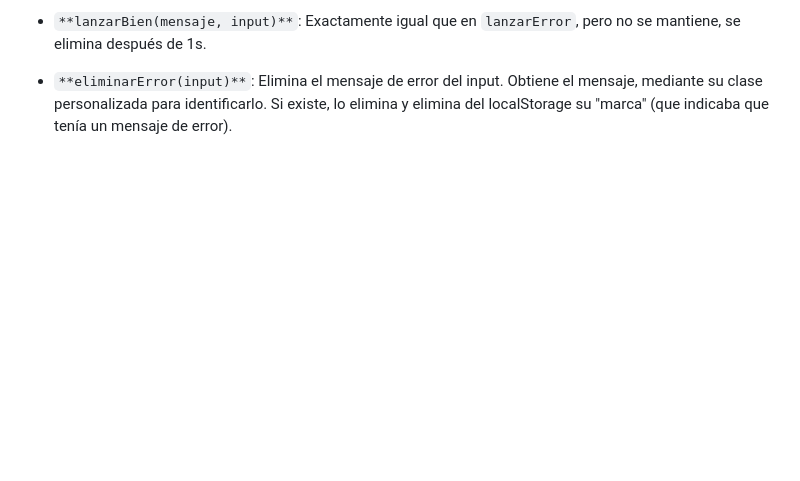
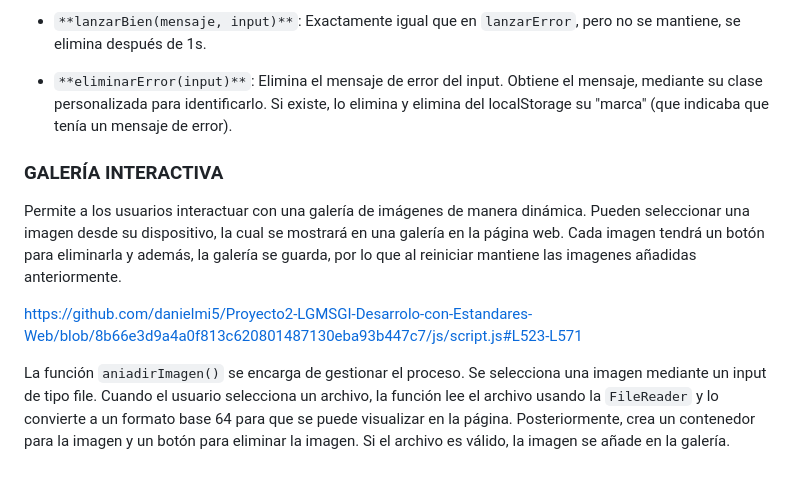
Before and after one commit to danielmi5/Proyecto2-LGMSGI-Desarrolo-con-Estandares-Web, a Markdown page: README.md, the part around the change. GitHub-like rendering; blank space fills up the shorter version.

```diff
--- a/README.md
+++ b/README.md
@@ -354,3 +354,11 @@ https://github.com/danielmi5/Proyecto2-LGMSGI-Desarrolo-con-Estandares-Web/blob/
 - `**lanzarBien(mensaje, input)**`: Exactamente igual que en `lanzarError`, pero no se mantiene, se elimina después de 1s.
 
 - `**eliminarError(input)**`: Elimina el mensaje de error del input. Obtiene el mensaje, mediante su clase personalizada para identificarlo. Si existe, lo elimina y elimina del localStorage su "marca" (que indicaba que tenía un mensaje de error).
+
+### GALERÍA INTERACTIVA
+
+Permite a los usuarios interactuar con una galería de imágenes de manera dinámica. Pueden seleccionar una imagen desde su dispositivo, la cual se mostrará en una galería en la página web. Cada imagen tendrá un botón para eliminarla y además, la galería se guarda, por lo que al reiniciar mantiene las imagenes añadidas anteriormente.
+
+https://github.com/danielmi5/Proyecto2-LGMSGI-Desarrolo-con-Estandares-Web/blob/8b66e3d9a4a0f813c620801487130eba93b447c7/js/script.js#L523-L571
+
+La función `aniadirImagen()` se encarga de gestionar el proceso. Se selecciona una imagen mediante un input de tipo file. Cuando el usuario selecciona un archivo, la función lee el archivo usando la `FileReader` y lo convierte a un formato base 64 para que se puede visualizar en la página. Posteriormente, crea un contenedor para la imagen y un botón para eliminar la imagen. Si el archivo es válido, la imagen se añade en la galería.
```
